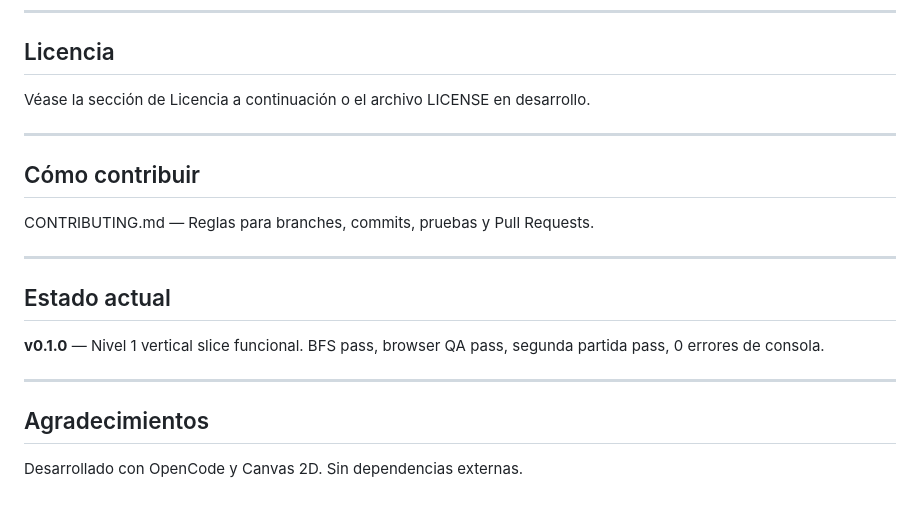
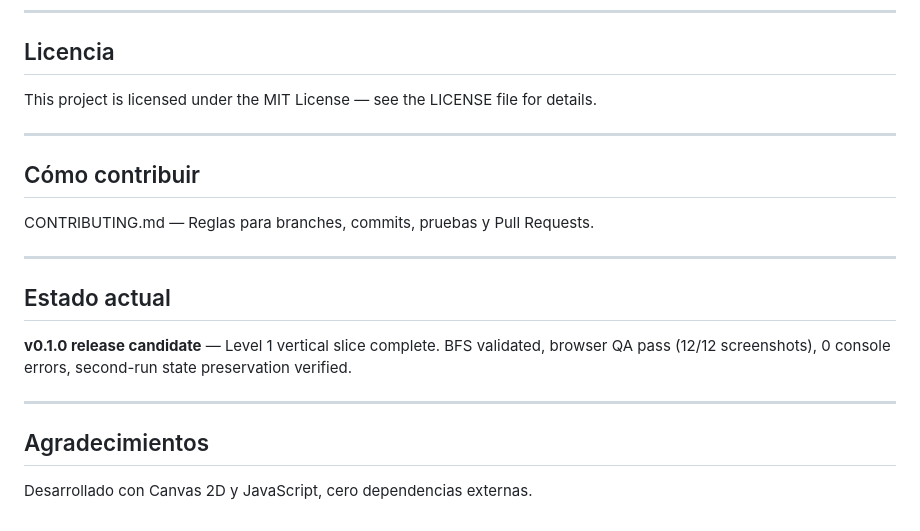
Before and after one commit to mateonunezdev/MathQuest, a Markdown page: README.md, the part around the change. Drawn GitHub-style.

Commit message:
docs: README - MIT license wording, release candidate status, remove OpenCode attribution

```diff
--- a/README.md
+++ b/README.md
@@ -94,7 +94,7 @@ python3 -m http.server 8080
 
 ## Licencia
 
-Véase la sección de Licencia a continuación o el archivo LICENSE en desarrollo.
+This project is licensed under the MIT License — see the LICENSE file for details.
 
 ---
 
@@ -106,10 +106,10 @@ CONTRIBUTING.md — Reglas para branches, commits, pruebas y Pull Requests.
 
 ## Estado actual
 
-**v0.1.0** — Nivel 1 vertical slice funcional. BFS pass, browser QA pass, segunda partida pass, 0 errores de consola.
+**v0.1.0 release candidate** — Level 1 vertical slice complete. BFS validated, browser QA pass (12/12 screenshots), 0 console errors, second-run state preservation verified.
 
 ---
 
 ## Agradecimientos
 
-Desarrollado con OpenCode y Canvas 2D. Sin dependencias externas.
+Desarrollado con Canvas 2D y JavaScript, cero dependencias externas.
```
